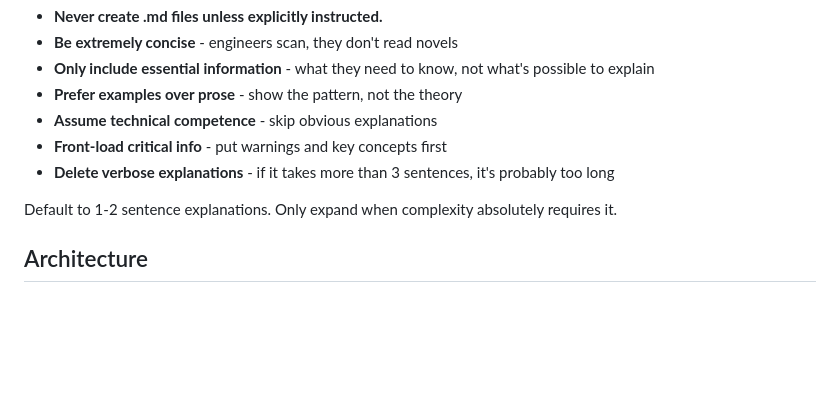
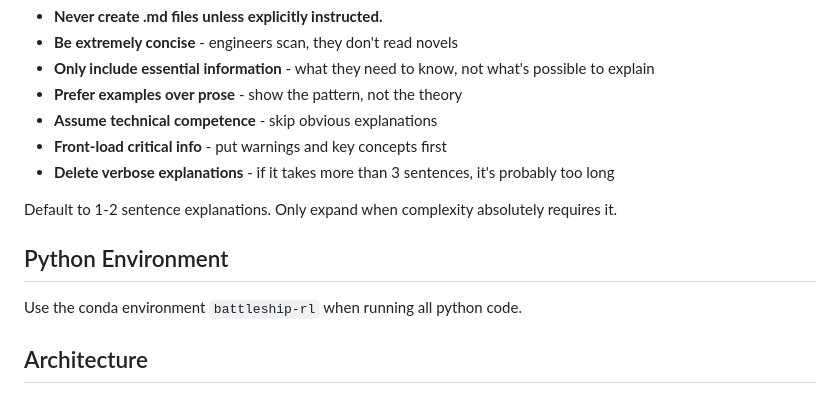
Before and after one commit to HumbleHominid/battleship_rl, a Markdown page: CLAUDE.md, the part around the change. GitHub-like rendering; blank space fills up the shorter version.

Commit message:
Claude md update

```diff
--- a/CLAUDE.md
+++ b/CLAUDE.md
@@ -24,6 +24,10 @@ When creating or updating markdown documentation files:
 - **Delete verbose explanations** - if it takes more than 3 sentences, it's probably too long
 
 Default to 1-2 sentence explanations. Only expand when complexity absolutely requires it.
+
+## Python Environment
+
+Use the conda environment `battleship-rl` when running all python code.
 
 ## Architecture
 
```
